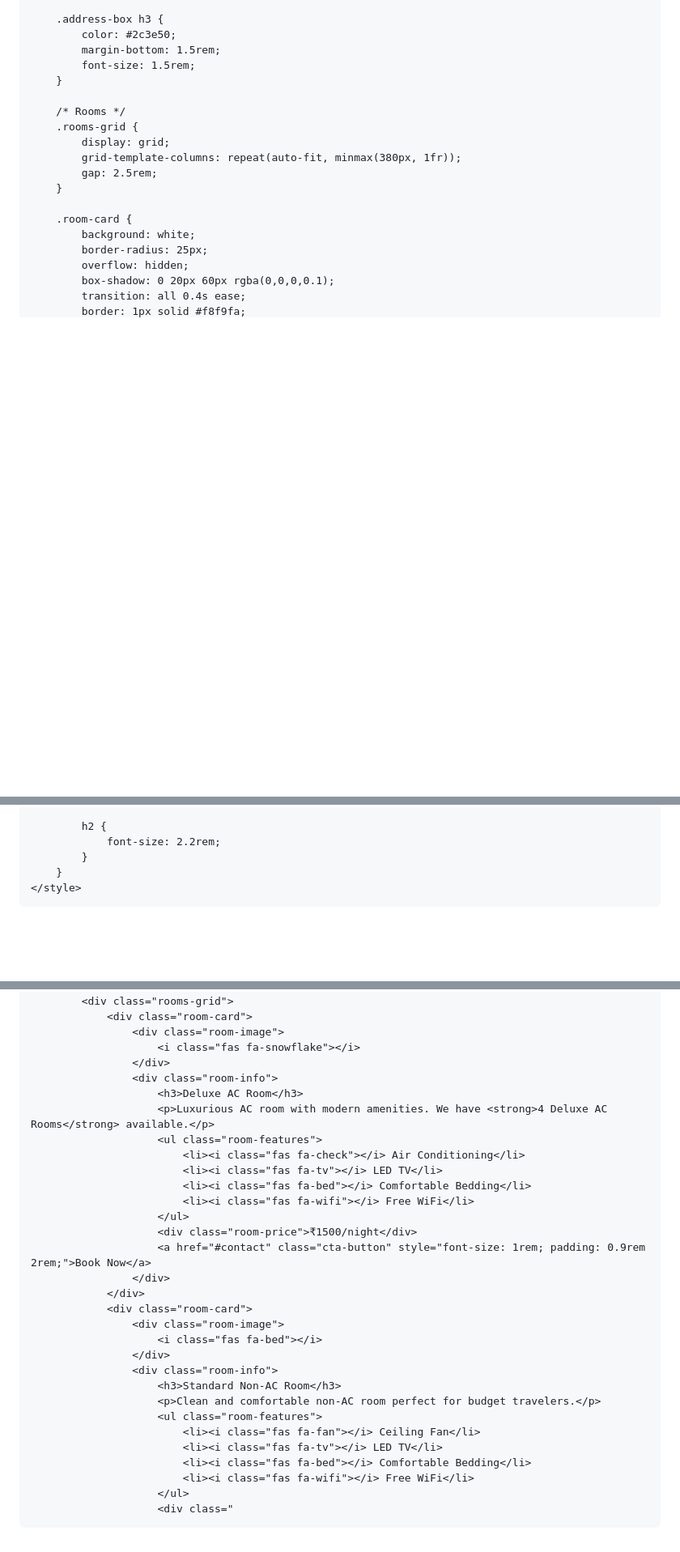
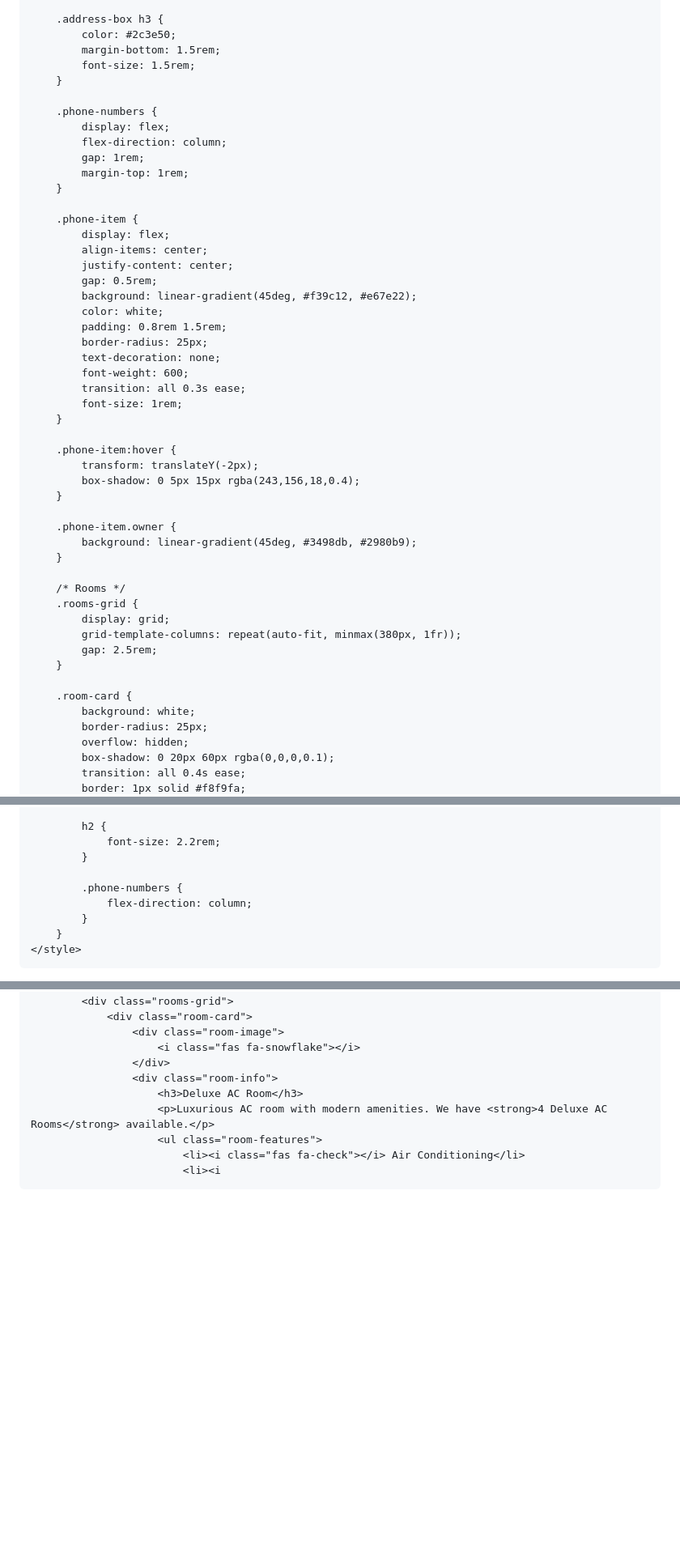
Before and after one commit to opstararyanproductionchannel-sudo/my-project, a Markdown page: README.md, 3 parts joined by grey strips. Shown at 81% size. GitHub-like rendering; blank space fills up the shorter version.

Commit message:
Add phone numbers section to README
Added phone numbers section with contact links and styles.

```diff
--- a/README.md
+++ b/README.md
@@ -215,6 +215,37 @@
             color: #2c3e50;
             margin-bottom: 1.5rem;
             font-size: 1.5rem;
+        }
+
+        .phone-numbers {
+            display: flex;
+            flex-direction: column;
+            gap: 1rem;
+            margin-top: 1rem;
+        }
+
+        .phone-item {
+            display: flex;
+            align-items: center;
+            justify-content: center;
+            gap: 0.5rem;
+            background: linear-gradient(45deg, #f39c12, #e67e22);
+            color: white;
+            padding: 0.8rem 1.5rem;
+            border-radius: 25px;
+            text-decoration: none;
+            font-weight: 600;
+            transition: all 0.3s ease;
+            font-size: 1rem;
+        }
+
+        .phone-item:hover {
+            transform: translateY(-2px);
+            box-shadow: 0 5px 15px rgba(243,156,18,0.4);
+        }
+
+        .phone-item.owner {
+            background: linear-gradient(45deg, #3498db, #2980b9);
         }
 
         /* Rooms */
@@ -450,6 +481,10 @@
             h2 {
                 font-size: 2.2rem;
             }
+
+            .phone-numbers {
+                flex-direction: column;
+            }
         }
     </style>
 </head>
@@ -519,25 +563,4 @@
                         <p>Luxurious AC room with modern amenities. We have <strong>4 Deluxe AC Rooms</strong> available.</p>
                         <ul class="room-features">
                             <li><i class="fas fa-check"></i> Air Conditioning</li>
-                            <li><i class="fas fa-tv"></i> LED TV</li>
-                            <li><i class="fas fa-bed"></i> Comfortable Bedding</li>
-                            <li><i class="fas fa-wifi"></i> Free WiFi</li>
-                        </ul>
-                        <div class="room-price">₹1500/night</div>
-                        <a href="#contact" class="cta-button" style="font-size: 1rem; padding: 0.9rem 2rem;">Book Now</a>
-                    </div>
-                </div>
-                <div class="room-card">
-                    <div class="room-image">
-                        <i class="fas fa-bed"></i>
-                    </div>
-                    <div class="room-info">
-                        <h3>Standard Non-AC Room</h3>
-                        <p>Clean and comfortable non-AC room perfect for budget travelers.</p>
-                        <ul class="room-features">
-                            <li><i class="fas fa-fan"></i> Ceiling Fan</li>
-                            <li><i class="fas fa-tv"></i> LED TV</li>
-                            <li><i class="fas fa-bed"></i> Comfortable Bedding</li>
-                            <li><i class="fas fa-wifi"></i> Free WiFi</li>
-                        </ul>
-                        <div class="
+                            <li><i
```
Also changed, not shown: other parts of README.md (+13 -4 lines).
